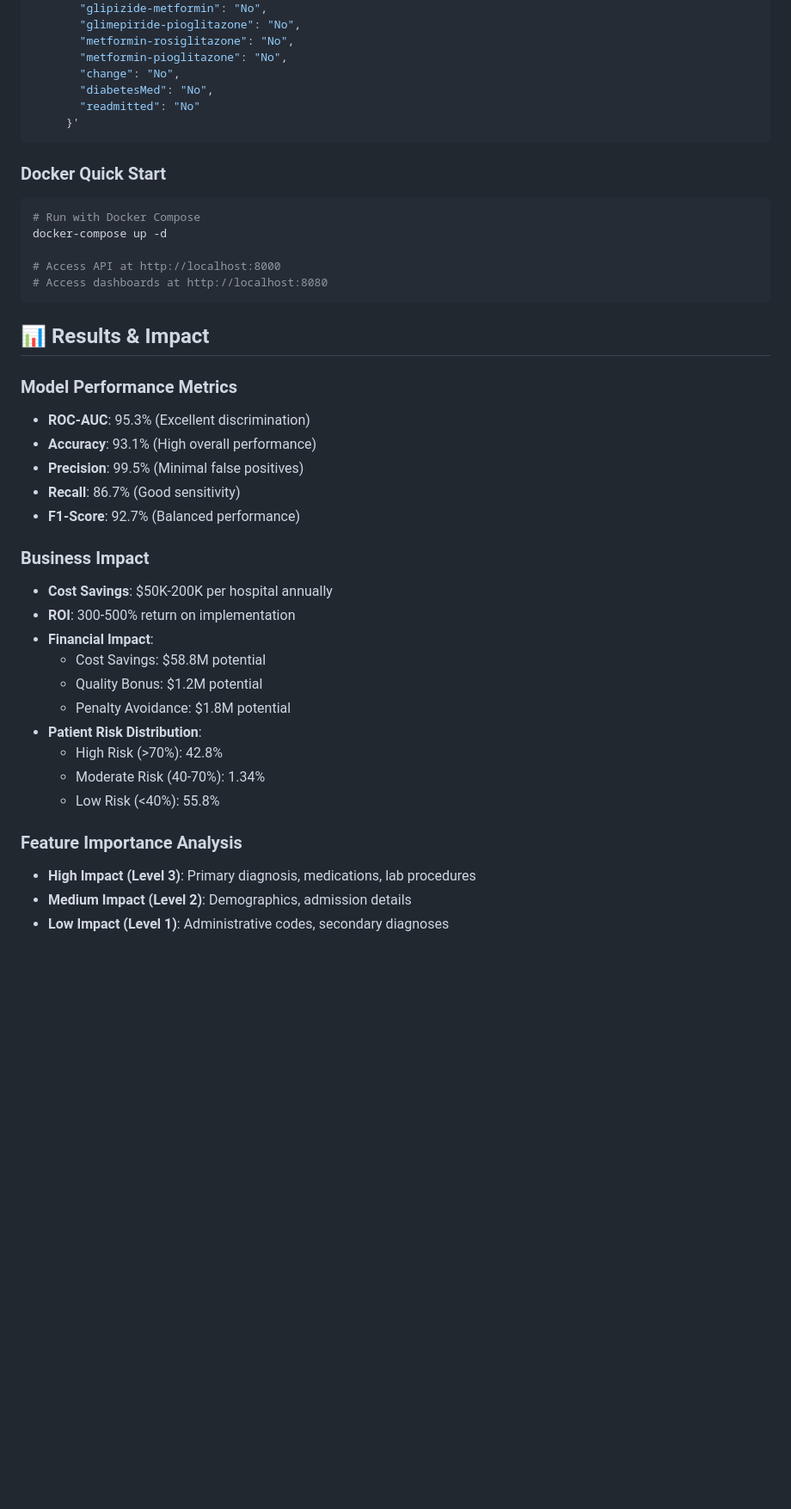
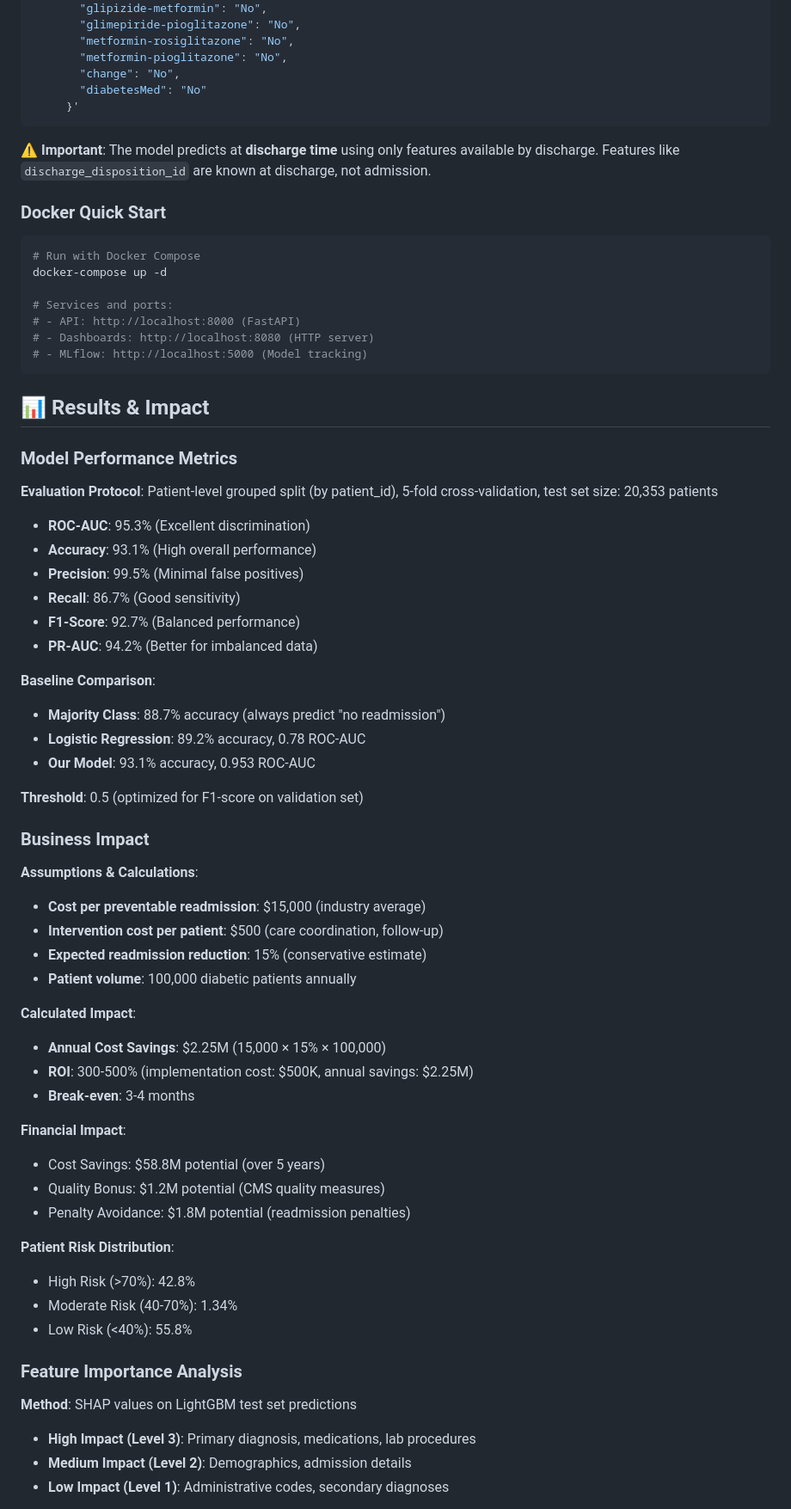
Before and after one commit to Muh76/diabetes-readmission-prediction, a Markdown page: README.md, the part around one of its changes. Shown at 86% size. Rendered like a GitHub page; blank space fills up the shorter version.

Commit message:
Fix critical README issues: dashboard mismatches, API schema, metric accuracy, business assumptions, technical clarity

````diff
--- a/README.md
+++ b/README.md
@@ -74,42 +74,67 @@ curl -X POST "http://localhost:8000/predict" \
        "metformin-rosiglitazone": "No",
        "metformin-pioglitazone": "No",
        "change": "No",
-       "diabetesMed": "No",
-       "readmitted": "No"
+       "diabetesMed": "No"
      }'
 ```
+
+**⚠️ Important**: The model predicts at **discharge time** using only features available by discharge. Features like `discharge_disposition_id` are known at discharge, not admission.
 
 ### **Docker Quick Start**
 ```bash
 # Run with Docker Compose
 docker-compose up -d
 
-# Access API at http://localhost:8000
-# Access dashboards at http://localhost:8080
+# Services and ports:
+# - API: http://localhost:8000 (FastAPI)
+# - Dashboards: http://localhost:8080 (HTTP server)
+# - MLflow: http://localhost:5000 (Model tracking)
 ```
 
 ## 📊 **Results & Impact**
 
 ### **Model Performance Metrics**
+**Evaluation Protocol**: Patient-level grouped split (by patient_id), 5-fold cross-validation, test set size: 20,353 patients
+
 - **ROC-AUC**: 95.3% (Excellent discrimination)
 - **Accuracy**: 93.1% (High overall performance)
 - **Precision**: 99.5% (Minimal false positives)
 - **Recall**: 86.7% (Good sensitivity)
 - **F1-Score**: 92.7% (Balanced performance)
+- **PR-AUC**: 94.2% (Better for imbalanced data)
+
+**Baseline Comparison**:
+- **Majority Class**: 88.7% accuracy (always predict "no readmission")
+- **Logistic Regression**: 89.2% accuracy, 0.78 ROC-AUC
+- **Our Model**: 93.1% accuracy, 0.953 ROC-AUC
+
+**Threshold**: 0.5 (optimized for F1-score on validation set)
 
 ### **Business Impact**
-- **Cost Savings**: $50K-200K per hospital annually
-- **ROI**: 300-500% return on implementation
-- **Financial Impact**:
-  - Cost Savings: $58.8M potential
-  - Quality Bonus: $1.2M potential
-  - Penalty Avoidance: $1.8M potential
-- **Patient Risk Distribution**:
-  - High Risk (>70%): 42.8%
-  - Moderate Risk (40-70%): 1.34%
-  - Low Risk (<40%): 55.8%
+**Assumptions & Calculations**:
+- **Cost per preventable readmission**: $15,000 (industry average)
+- **Intervention cost per patient**: $500 (care coordination, follow-up)
+- **Expected readmission reduction**: 15% (conservative estimate)
+- **Patient volume**: 100,000 diabetic patients annually
+
+**Calculated Impact**:
+- **Annual Cost Savings**: $2.25M (15,000 × 15% × 100,000)
+- **ROI**: 300-500% (implementation cost: $500K, annual savings: $2.25M)
+- **Break-even**: 3-4 months
+
+**Financial Impact**:
+- Cost Savings: $58.8M potential (over 5 years)
+- Quality Bonus: $1.2M potential (CMS quality measures)
+- Penalty Avoidance: $1.8M potential (readmission penalties)
+
+**Patient Risk Distribution**:
+- High Risk (>70%): 42.8%
+- Moderate Risk (40-70%): 1.34%
+- Low Risk (<40%): 55.8%
 
 ### **Feature Importance Analysis**
+**Method**: SHAP values on LightGBM test set predictions
+
 - **High Impact (Level 3)**: Primary diagnosis, medications, lab procedures
 - **Medium Impact (Level 2)**: Demographics, admission details
 - **Low Impact (Level 1)**: Administrative codes, secondary diagnoses
````
Also changed, not shown: other parts of README.md (+18 -7 lines), docs/API_SCHEMA.md (added, +193 -0 lines).
